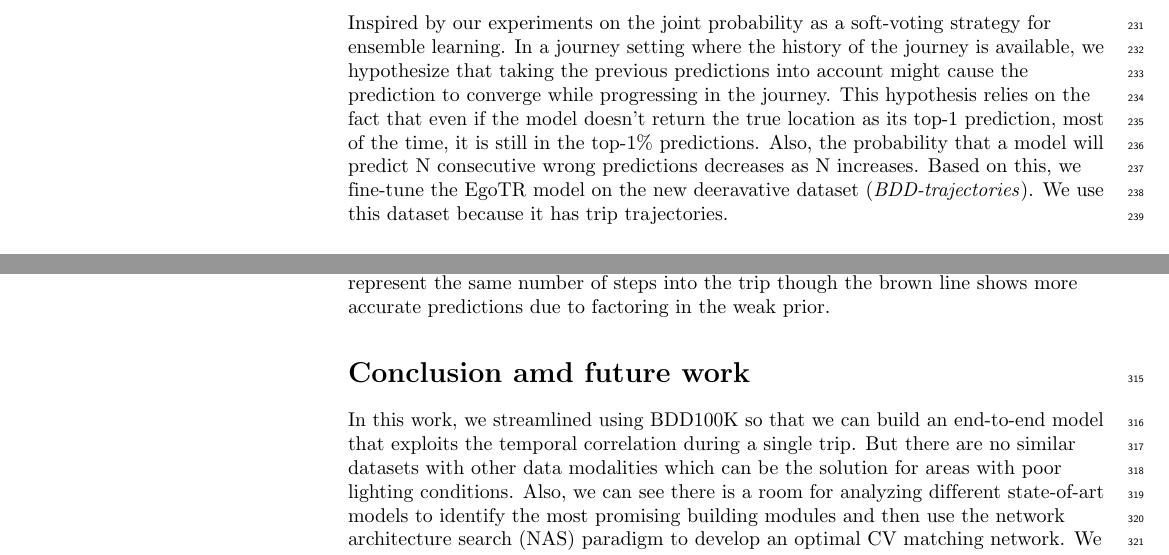
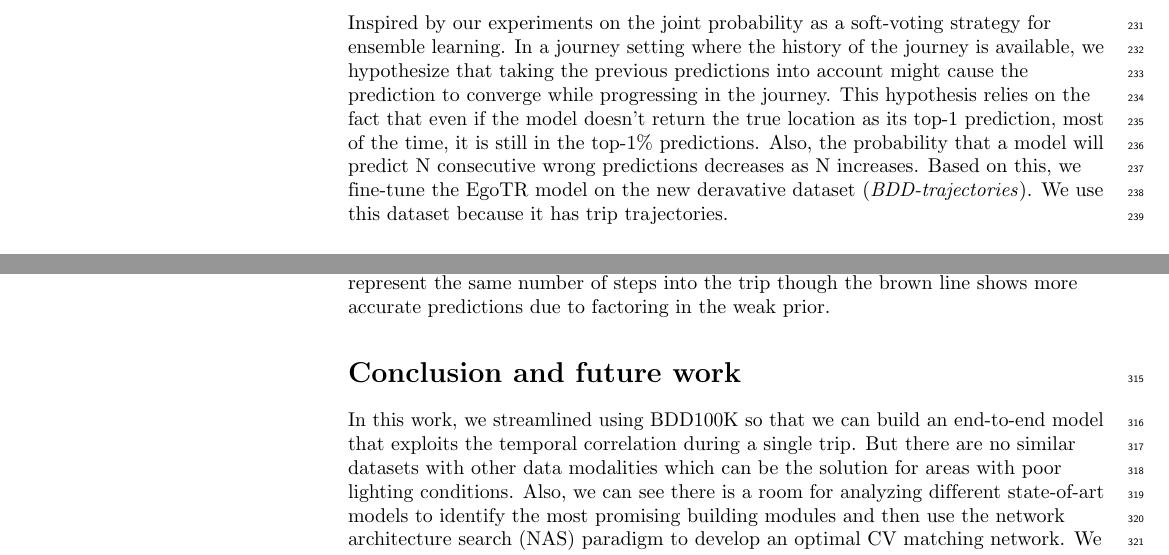
Before and after one commit to AbdulrhmnGhanem/Leveraging-Cross-View-Geo-Localization-With-Ensemble-Learning-And-Temporal-Awareness, a LaTeX document (main.tex): two parts of pages 9 and 13 of 16, joined at a grey line, cut so that both start at the same text. Compiled offline with pdfLaTeX.

Commit message:
Fix typos

```diff
--- a/main.tex
+++ b/main.tex
@@ -418,7 +418,7 @@ After extracting the frames, we remove trajectories where 30\% of the extracted
 \end{figure}
 
 \subsection*{C) Naive history}
-Inspired by our experiments on the joint probability as a soft-voting strategy for ensemble learning. In a journey setting where the history of the journey is available, we hypothesize that taking the previous predictions into account might cause the prediction to converge while progressing in the journey. This hypothesis relies on the fact that even if the model doesn't return the true location as its top-1 prediction, most of the time, it is still in the top-1\% predictions. Also, the probability that a model will predict N consecutive wrong predictions decreases as N increases. Based on this, we fine-tune the EgoTR model on the new deeravative dataset (\emph{BDD-trajectories}). We use this dataset because it has trip trajectories.
+Inspired by our experiments on the joint probability as a soft-voting strategy for ensemble learning. In a journey setting where the history of the journey is available, we hypothesize that taking the previous predictions into account might cause the prediction to converge while progressing in the journey. This hypothesis relies on the fact that even if the model doesn't return the true location as its top-1 prediction, most of the time, it is still in the top-1\% predictions. Also, the probability that a model will predict N consecutive wrong predictions decreases as N increases. Based on this, we fine-tune the EgoTR model on the new deravative dataset (\emph{BDD-trajectories}). We use this dataset because it has trip trajectories.
 
 \subsubsection*{Fine-tuning EgoTR}
 The EgoTR model takes a pair of images as input: a ground image and a satellite image as its input. However, an example in our dataset consists of a hexad: five ground images and a satellite image. So we have to reshape our dataset to be suitable for the EgoTR input format. We choose the examples where there are at least two examples from the same journey, so we have 10 ground images from the same trajectory. We pair every ground image and the satellite image in the examples. This means that each example in \emph{BDD-trajectories} corresponds to five examples in the reshaped dataset. We use a subset of reshaped dataset $19015$ pairs for validation and $75985$ pairs for fine-tuning.
@@ -577,7 +577,7 @@ However promising this is, if the prior is wrong it can result in “trapping”
   \label{fig19}
 \end{figure}
 
-\section*{Conclusion amd future work}
+\section*{Conclusion and future work}
 In this work, we streamlined using BDD100K so that we can build an end-to-end model that exploits the temporal correlation during a single trip. But there are no similar datasets with other data modalities which can be the solution for areas with poor lighting conditions. Also, we can see there is a room for analyzing different state-of-art models to identify the most promising building modules and then use the network architecture search (NAS) paradigm to develop an optimal CV matching network. We anticipate that this study will kick-start the development of deployable cross-view geo-localization models, exploring fusing other data modalities and sources during querying and training. Moreover we believe there is a great gap for real-time, weatherproof models that can initiate many research points.
 
 \nolinenumbers
```
Also changed, not shown: main.tex (6 more changed lines).
